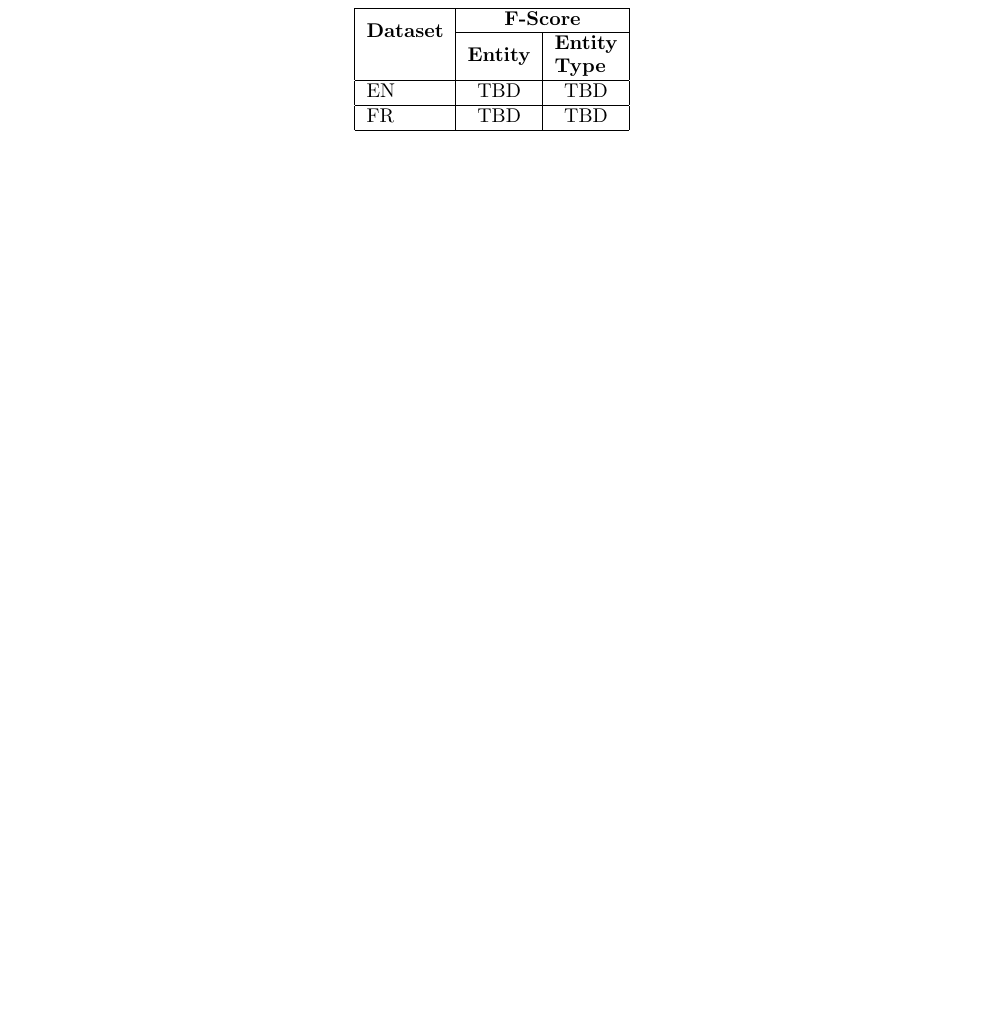
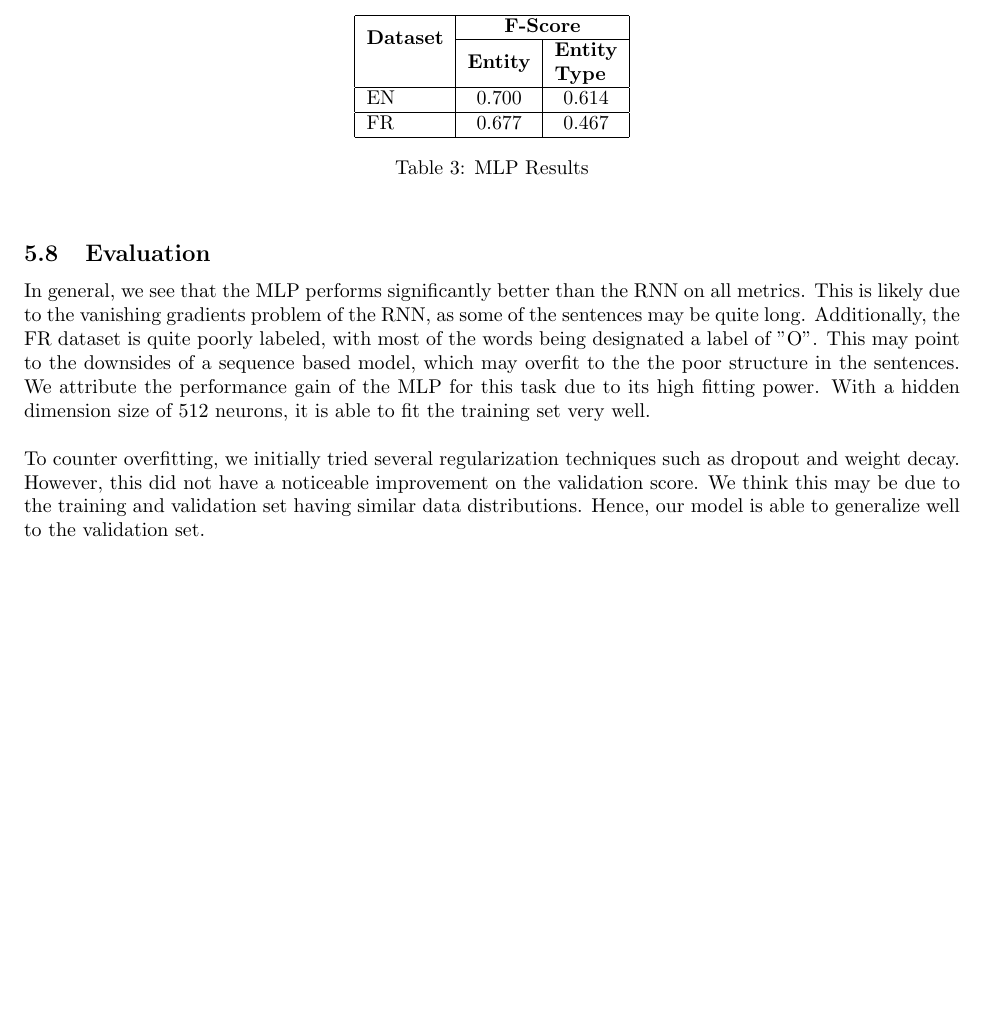
Before and after one commit to kohjingyu/hidden-markov-model, a LaTeX paper (report/part5.tex): part of page 16 of 16 before the commit and part of page 18 of 18 after it, cut so that both start at the same text, the shorter picture padded with empty space. The pictures show the PDF file report/part5.pdf that the author committed with the source.

Commit message:
Updated with MLP results and TOC

```diff
--- a/report/part5.tex
+++ b/report/part5.tex
@@ -826,3 +836,8 @@ However, by introducing class weights, it was found that the precision of the re
 
 \subsubsection{Hyperparameter optimization}
 
+In order to determine the optimal hyperparameters for this task, we perform a grid search. We enumerate over the following hyperparameters and the possible values:
+\begin{table}[htpb]
+    \centering
+    \begin{tabular}{|l|c|}
+        \hline
@@ -829,3 +849,8 @@ However, by introducing class weights, it was found that the precision of the re
+    \end{tabular}
+    \caption{Hyperparameter Selection}
+\end{table}
+
+After performing the above search, we selected the best results based on the validation set. These were consistent for both the FR and EN dataset, with the optimal parameters being a batch size of $32$, learning rate of $1e-2$, learning rate decay of $1.0$ (no decay), and hidden dimension of $512$. The results for this model is presented in Table \ref{table:mlpresults}
 
 \subsection{Results}
 We compare the results on the EN and FR datasets between the RNN and MLP method.
@@ -843,15 +870,22 @@ We compare the results on the EN and FR datasets between the RNN and MLP method.
 \end{table}
 
 \subsubsection{MLP}
-\begin{table}[htpb]
+\begin{table}[htpb] \label{table:mlpresults}
 	\centering
 	\begin{tabular}{|l|c|c|}
 		\hline
 		\multirow{2}{*}{\textbf{Dataset}} & \multicolumn{2}{c|}{\textbf{F-Score}} \\ \cline{2-3}
 		& \multicolumn{1}{l|}{\textbf{Entity}} & \multicolumn{1}{l|}{\textbf{\begin{tabular}[c]{@{}l@{}}Entity\\ Type\end{tabular}}} \\ \hline
-		EN & TBD & TBD \\ \hline
-		FR & TBD & TBD \\ \hline
+		EN & 0.700 & 0.614 \\ \hline
+		FR & 0.677 & 0.467 \\ \hline
 	\end{tabular}
+    \caption{MLP Results}
 \end{table}
 
+\subsection{Evaluation}
+
+In general, we see that the MLP performs significantly  better than the RNN on all metrics. This is likely due to the vanishing gradients problem of the RNN, as some of the sentences may be quite long. Additionally, the FR dataset is quite poorly labeled, with most of the words being designated a label of "O". This may point to the downsides of a sequence based model, which may overfit to the the poor structure in the sentences. We attribute the performance gain of the MLP for this task due to its high fitting power. With a hidden dimension size of $512$ neurons, it is able to fit the training set very well. \\
+
+To counter overfitting, we initially tried several regularization techniques such as dropout and weight decay. However, this did not have a noticeable improvement on the validation score. We think this may be due to the training and validation set having similar data distributions. Hence, our model is able to generalize well to the validation set.
+
 \end{document}
```
Also changed, not shown: report/part5.pdf, report/part5.tex (23 more changed lines), 4 other files.
